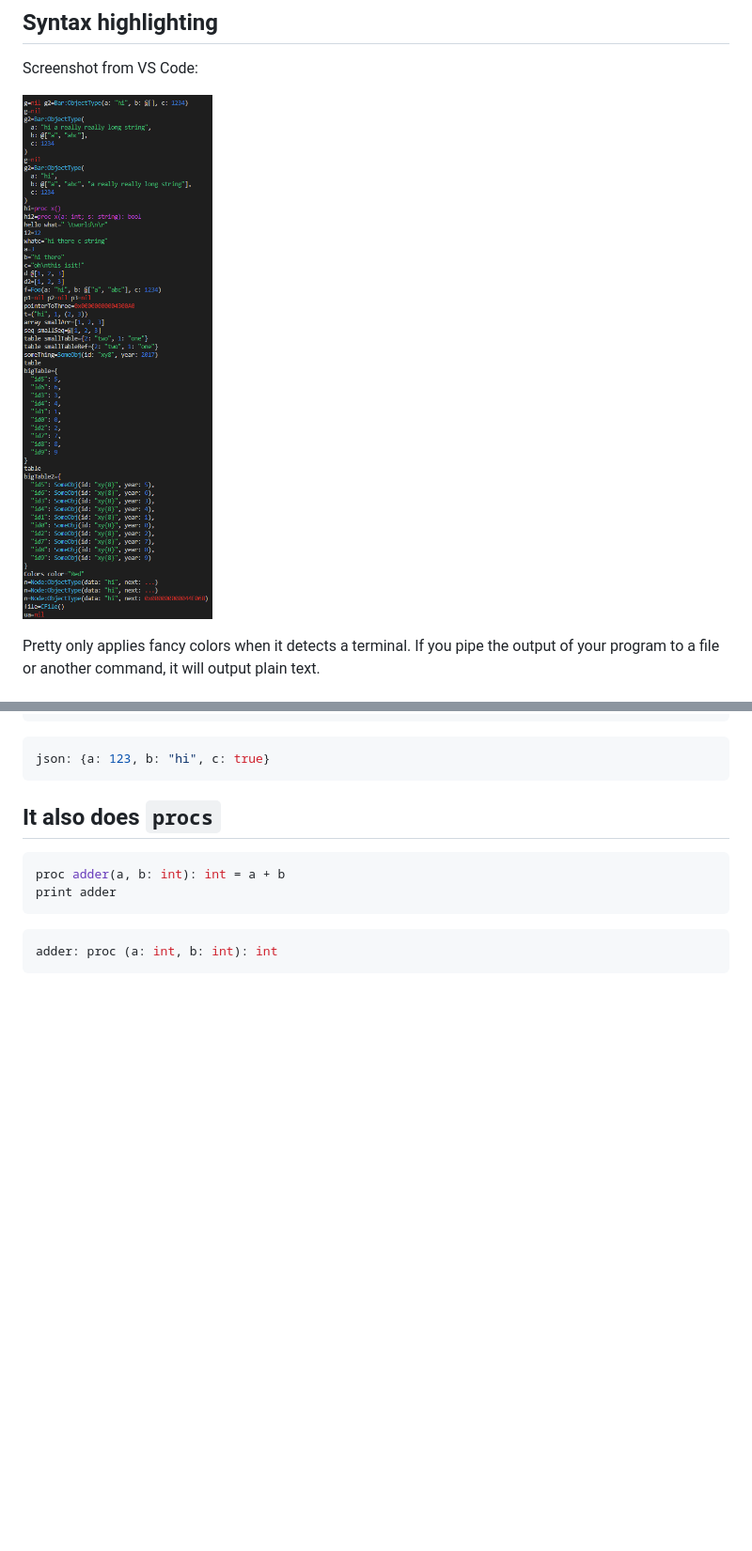
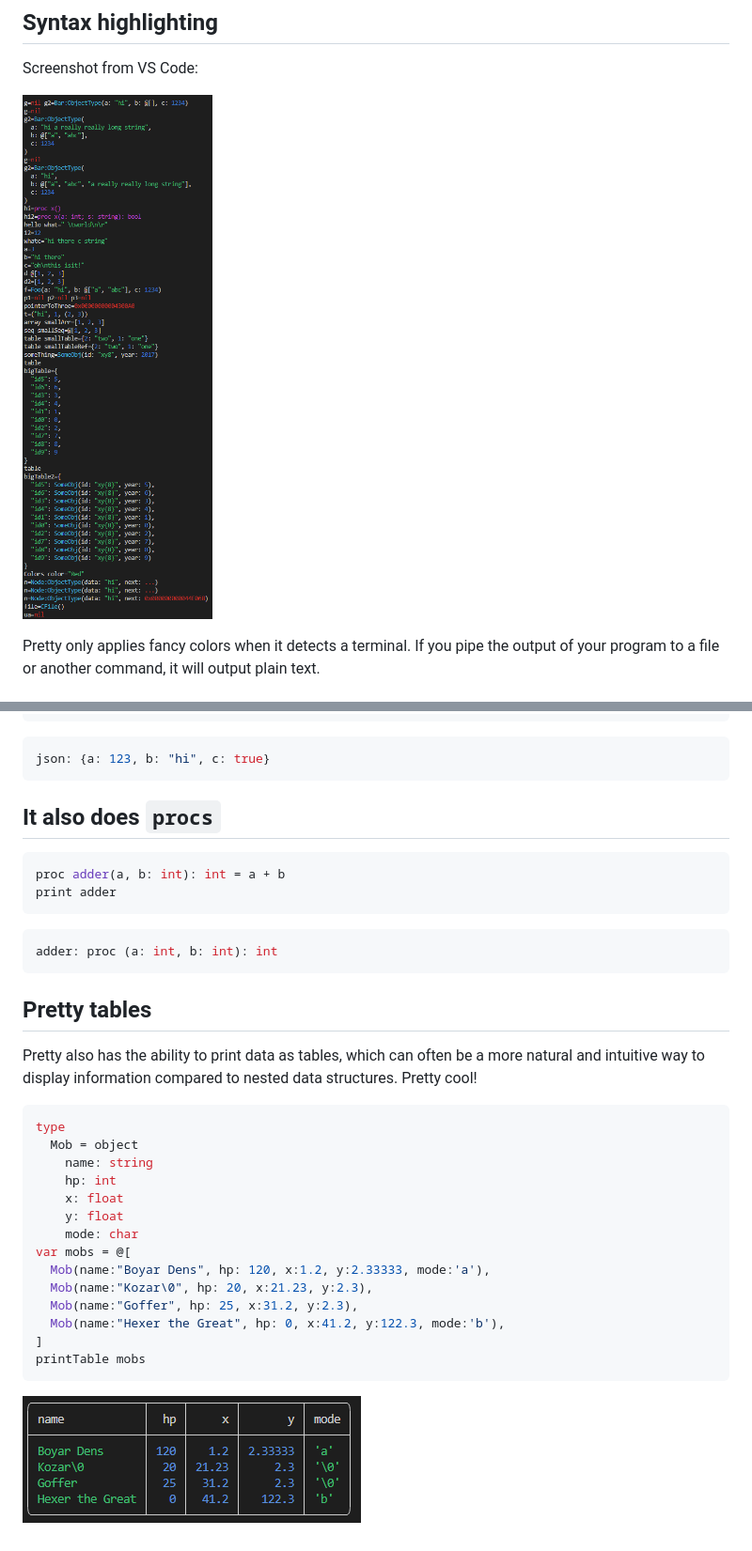
Before and after one commit to treeform/pretty, a Markdown page: README.md, 2 parts joined by grey strips. Shown: that part at 94% size. Rendered like a GitHub page; pictures changed too: docs/table.png (added); blank space fills up the shorter version.

````diff
--- a/README.md
+++ b/README.md
@@ -47,7 +47,7 @@ a=3 b="hi there" c="oh\nthis\0isit!" d=@[1, 2, 3] d2=[1, 2, 3] f=Foo(a:"hi", b:@
 
 Screenshot from VS Code:
 
-![Image of Yaktocat](docs/screenshot.png)
+![Highlight](docs/highlight.png)
 
 Pretty only applies fancy colors when it detects a terminal. If you pipe the output of your program to a file or another command, it will output plain text.
 
@@ -139,3 +139,26 @@ print adder
 ```nim
 adder: proc (a: int, b: int): int
 ```
+
+## Pretty tables
+
+Pretty also has the ability to print data as tables, which can often be a more natural and intuitive way to display information compared to nested data structures. Pretty cool!
+
+```nim
+type
+  Mob = object
+    name: string
+    hp: int
+    x: float
+    y: float
+    mode: char
+var mobs = @[
+  Mob(name:"Boyar Dens", hp: 120, x:1.2, y:2.33333, mode:'a'),
+  Mob(name:"Kozar\0", hp: 20, x:21.23, y:2.3),
+  Mob(name:"Goffer", hp: 25, x:31.2, y:2.3),
+  Mob(name:"Hexer the Great", hp: 0, x:41.2, y:122.3, mode:'b'),
+]
+printTable mobs
+```
+
+![Table](docs/table.png)
````
Also changed, not shown: docs/highlight.png (renamed from docs/screenshot.png).
